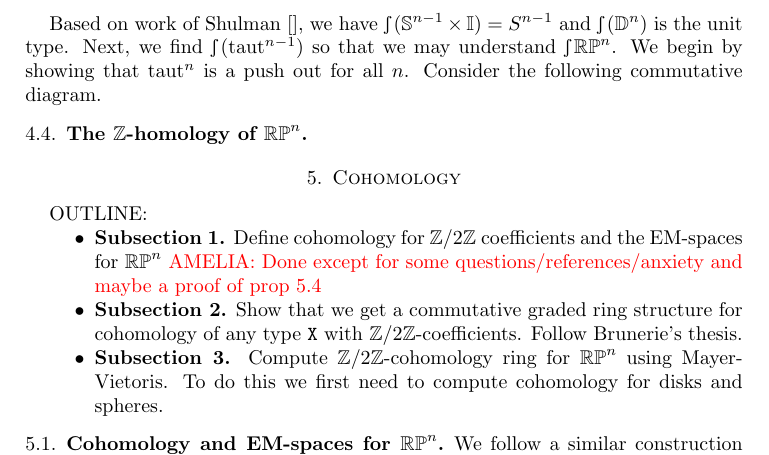
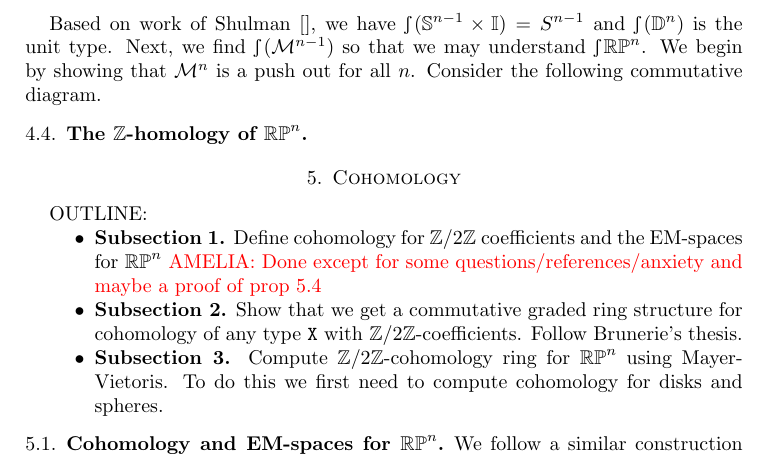
Before and after one commit to mikeshulman/appcoh, a LaTeX paper (appcoh.tex): part of page 7 of 10, cut so that both start at the same text. The pictures show the PDF file appcoh.pdf that the author committed with the source.

Commit message:
changing notation of tautological bundle from taut to M

```diff
--- a/appcoh.tex
+++ b/appcoh.tex
@@ -401,5 +401,5 @@ From here, we proceed inductively with the definitions below. The definition of
 \begin{definition} $\set{RP}^n$ is defined (up to homeomorphism) as the following pushout.\\
 \[\begin{tikzcd}
 \set{S}^{n-1} \times \set{I} \arrow[r, hook, "a_n"] \arrow[d, hook, "b_n" ] &\set{D}^{n} \arrow[d]\\
-\text{taut}^{n-1} \arrow[r] &\set{RP}^n\\
+\mathcal{M}^{n-1} \arrow[r] &\set{RP}^n\\
 \end{tikzcd}
@@ -418,11 +418,11 @@ The tautological bundle $\text{taut}^n: \set{RP}^n \rightarrow \U_{\set{R}}$ is
 Our first observation is that shape is a left adjoint operator, and so it preserves colimits. Therefore we have the following commutative diagram.
 \[\begin{tikzcd}
 \shape(\set{S}^{n-1} \times \set{I}) \arrow[r] \arrow[d] &\shape (\set{D}^{n}) \arrow[d]\\
-\shape (\text{taut}^{n-1}) \arrow[r] &\shape (\set{RP}^n)\\
+\shape (\mathcal{M}^{n-1}) \arrow[r] &\shape (\set{RP}^n)\\
 \end{tikzcd}
 \]
 
-Based on work of Shulman \cite{}, we have $\shape(\set{S}^{n-1} \times \set{I}) =S^{n-1}$ and $\shape (\set{D}^{n})$ is the unit type. Next, we find $\shape (\text{taut}^{n-1})$ so that we may understand $ \shape \set{RP}^n$.  We begin by showing that $\text{taut}^{n}$ is a push out for all $n$. Consider the following commutative diagram.
+Based on work of Shulman \cite{}, we have $\shape(\set{S}^{n-1} \times \set{I}) =S^{n-1}$ and $\shape (\set{D}^{n})$ is the unit type. Next, we find $\shape (\mathcal{M}^{n-1})$ so that we may understand $ \shape \set{RP}^n$.  We begin by showing that $\mathcal{M}^{n}$ is a push out for all $n$. Consider the following commutative diagram.
 
 
 \subsection{The $\mathbb{Z}$-homology of $\set{RP}^n$.}
```
Also changed, not shown: appcoh.pdf, appcoh.tex (10 more changed lines), 1 other file.
